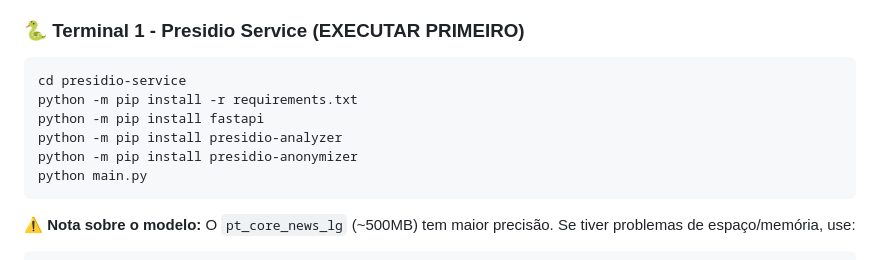
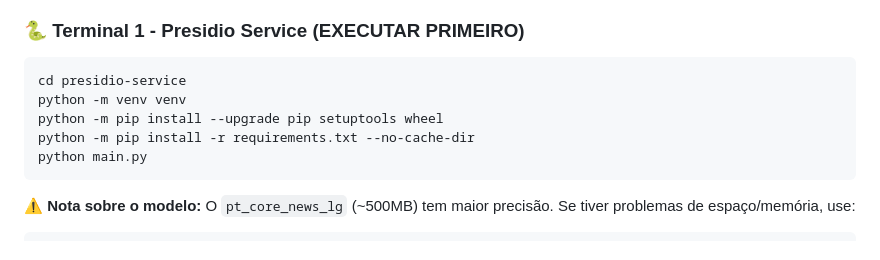
Before and after one commit to guinb0/ouvidoria-pwa, a Markdown page: README.md, the part around the change. Drawn GitHub-style.

````diff
--- a/README.md
+++ b/README.md
@@ -21,10 +21,9 @@ cd ouvidoria-pwa
 
 ```powershell
 cd presidio-service
-python -m pip install -r requirements.txt
-python -m pip install fastapi
-python -m pip install presidio-analyzer
-python -m pip install presidio-anonymizer
+python -m venv venv
+python -m pip install --upgrade pip setuptools wheel
+python -m pip install -r requirements.txt --no-cache-dir
 python main.py
 ```
 
````
